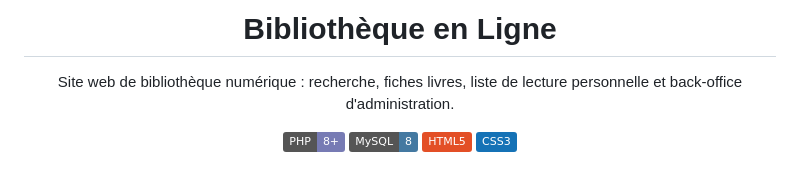
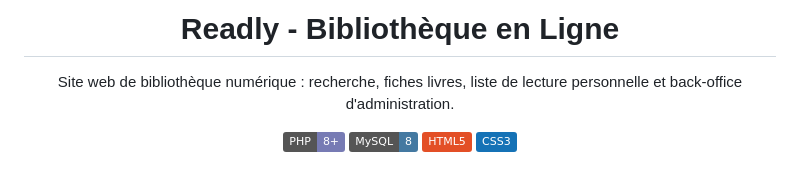
Before and after one commit to malickasso/online-library, a Markdown page: README.md, the part around one of its changes. GitHub-like rendering; badges without logos.

Commit message:
Rename project to 'Readly' and fix LinkedIn link
Updated project name and corrected LinkedIn URL.

```diff
--- a/README.md
+++ b/README.md
@@ -1,6 +1,6 @@
 <div align="center">
 
-# Bibliothèque en Ligne
+# Readly - Bibliothèque en Ligne
 
 Site web de bibliothèque numérique : recherche, fiches livres, liste de lecture personnelle
 et back-office d'administration.
```
Also changed, not shown: other parts of README.md (+1 -1 lines).
